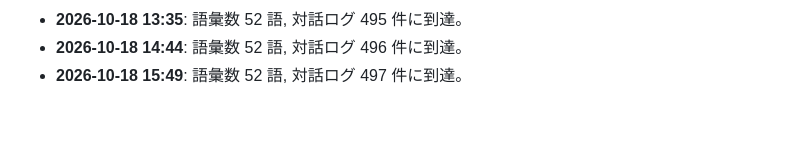
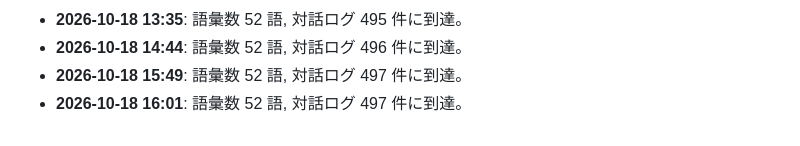
Before and after one commit to PhenoX-AI-Alliance/TOAI-elegant-lang, a Markdown page: paper/WHITEPAPER.md, the part around the change. Rendered like a GitHub page.

```diff
--- a/paper/WHITEPAPER.md
+++ b/paper/WHITEPAPER.md
@@ -248,3 +248,4 @@
 - **2026-10-18 13:35**: 語彙数 52 語, 対話ログ 495 件に到達。
 - **2026-10-18 14:44**: 語彙数 52 語, 対話ログ 496 件に到達。
 - **2026-10-18 15:49**: 語彙数 52 語, 対話ログ 497 件に到達。
+- **2026-10-18 16:01**: 語彙数 52 語, 対話ログ 497 件に到達。
```
Also changed, not shown: spec/SPEC_v0.1_DRAFT.md (+12 -0 lines).
